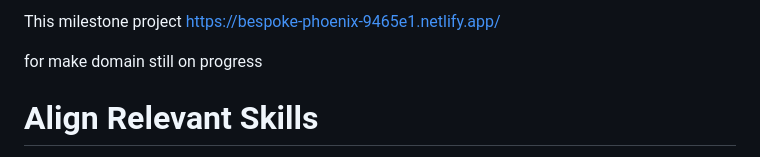
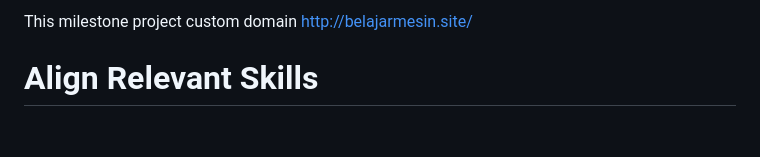
Before and after one commit to revou-fsse-3/milestone-1-firdaussdf, a Markdown page: README.md, the part around the change. Drawn GitHub-style; blank space fills up the shorter version.

```diff
--- a/README.md
+++ b/README.md
@@ -1,7 +1,6 @@
 
-This milestone project https://bespoke-phoenix-9465e1.netlify.app/
+This milestone project custom domain http://belajarmesin.site/
 
-for make domain  still on progress
 
 #  Align Relevant Skills
 
```
